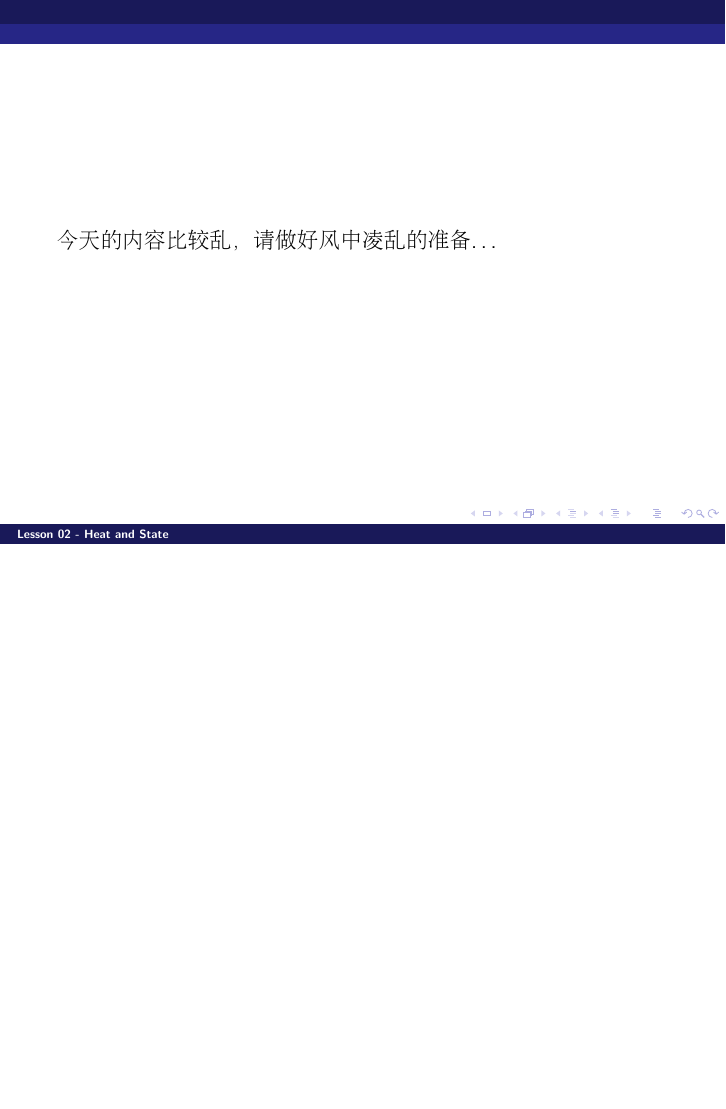
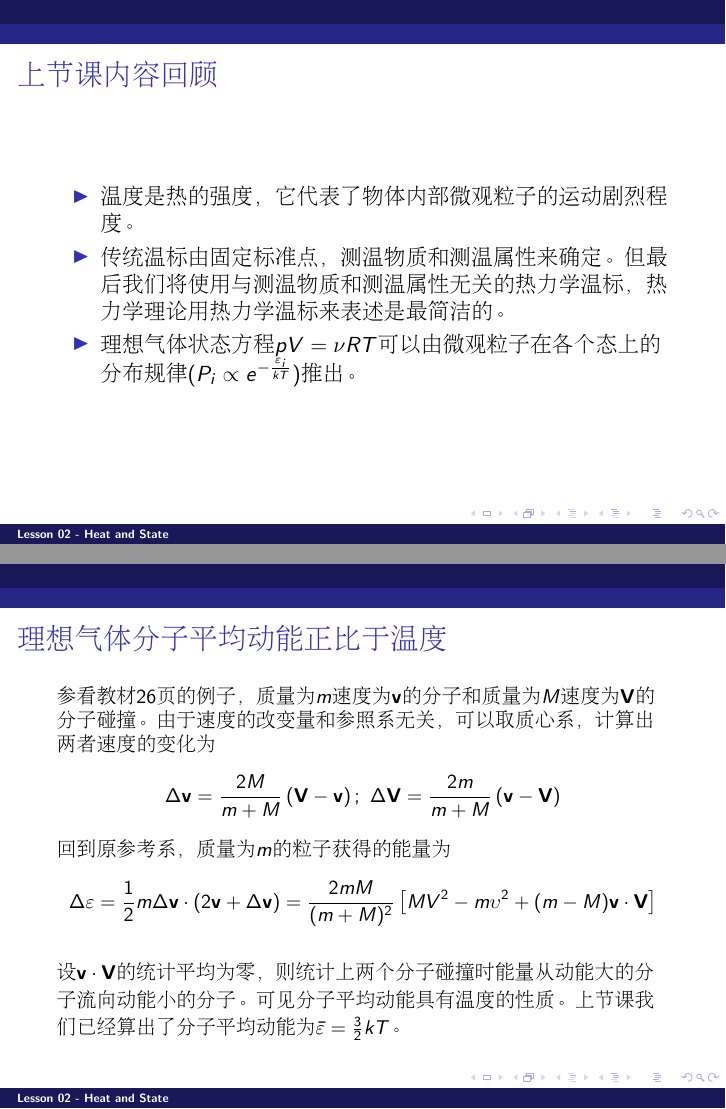
Before and after one commit to zqhuang/SYSU_TD, LaTeX slides (tex/Lecture02_HeatAndState.tex): page 2 of 62 before the commit and pages 2 and 3 of 64 after it, the two joined at a grey line, the shorter picture padded with empty space. Compiled offline with pdfLaTeX.

Commit message:
update L2

```diff
--- a/tex/Lecture02_HeatAndState.tex
+++ b/tex/Lecture02_HeatAndState.tex
@@ -6,6 +6,37 @@
   \date{}
 \begin{document}
 \tpage{2}{热量与物态}
+
+\begin{frame}
+\chtitle{上节课内容回顾}
+\bch
+\bitem
+\item{温度是热的强度，它代表了物体内部微观粒子的运动剧烈程度。}
+\item{传统温标由固定标准点，测温物质和测温属性来确定。但最后我们将使用与测温物质和测温属性无关的热力学温标，热力学理论用热力学温标来表述是最简洁的。}
+\item{理想气体状态方程$pV = \nu RT$可以由微观粒子在各个态上的分布规律($P_i\propto e^{-\frac{\varepsilon_i}{kT}}$)推出。}
+\eitem
+
+\ech
+\end{frame}
+
+
+\begin{frame}
+\chtitle{理想气体分子平均动能正比于温度}
+\bch
+{\small
+参看教材26页的例子，质量为$m$速度为$\vecv$的分子和质量为$M$速度为$\mathbf{V}$的分子碰撞。由于速度的改变量和参照系无关，可以取质心系，计算出两者速度的变化为
+$$\Delta \vecv = \frac{2M}{m+M}\left(\mathbf{V}-\vecv\right);\ \Delta \mathbf{V} = \frac{2m}{m+M}\left(\vecv-\mathbf{V}\right)$$
+回到原参考系，质量为$m$的粒子获得的能量为
+$$\Delta\varepsilon = \frac{1}{2}m\Delta\vecv\cdot(2\vecv + \Delta\vecv) = \frac{2mM}{(m+M)^2}\left[MV^2-m\upsilon^2 +(m-M)\vecv\cdot\mathbf{V}\right]$$
+
+
+\skipline
+
+设$\vecv\cdot\mathbf{V}$的统计平均为零，则统计上两个分子碰撞时能量从动能大的分子流向动能小的分子。可见分子平均动能具有温度的性质。上节课我们已经算出了分子平均动能为$\bar{\varepsilon} = \frac{3}{2}kT$。
+}
+\ech
+\end{frame}
+
 
 \begin{frame}
 \bch
```
Also changed, not shown: tex/Lecture02_HeatAndState.tex (17 more changed lines).
